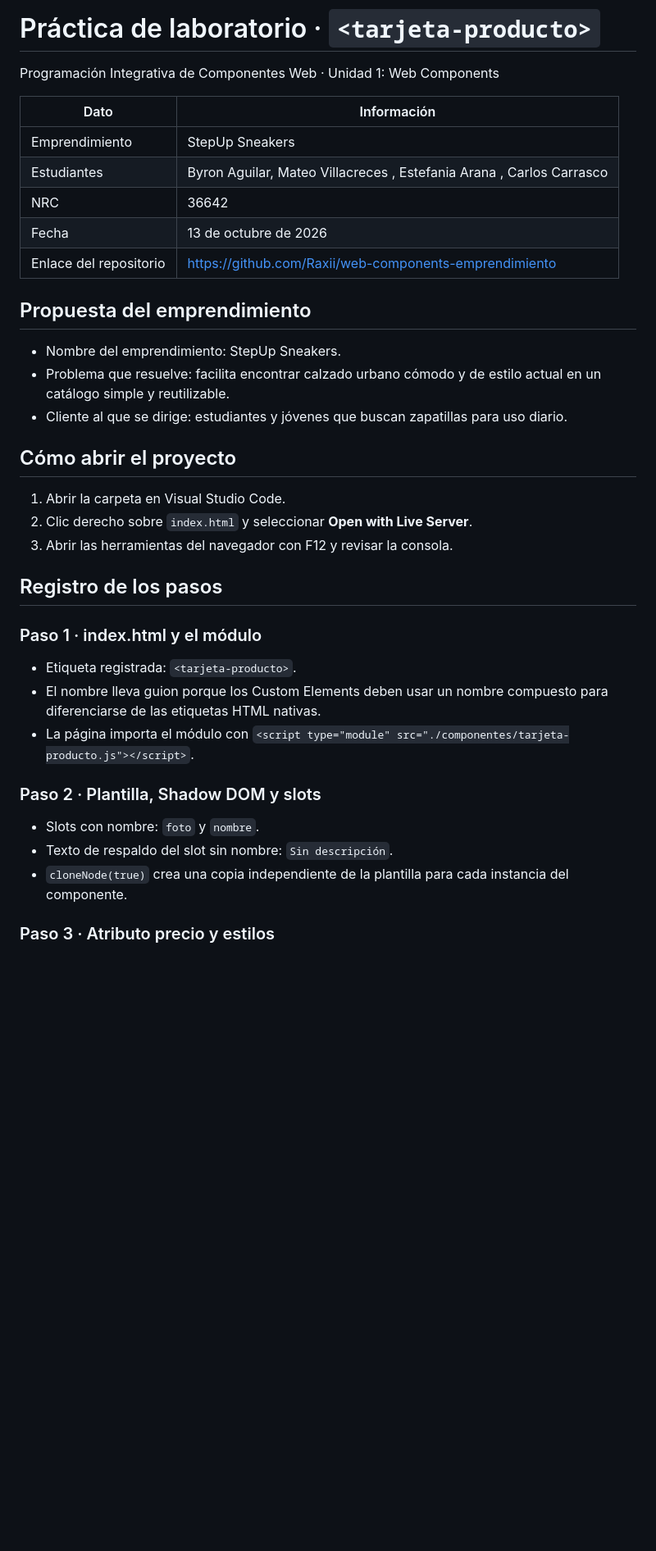
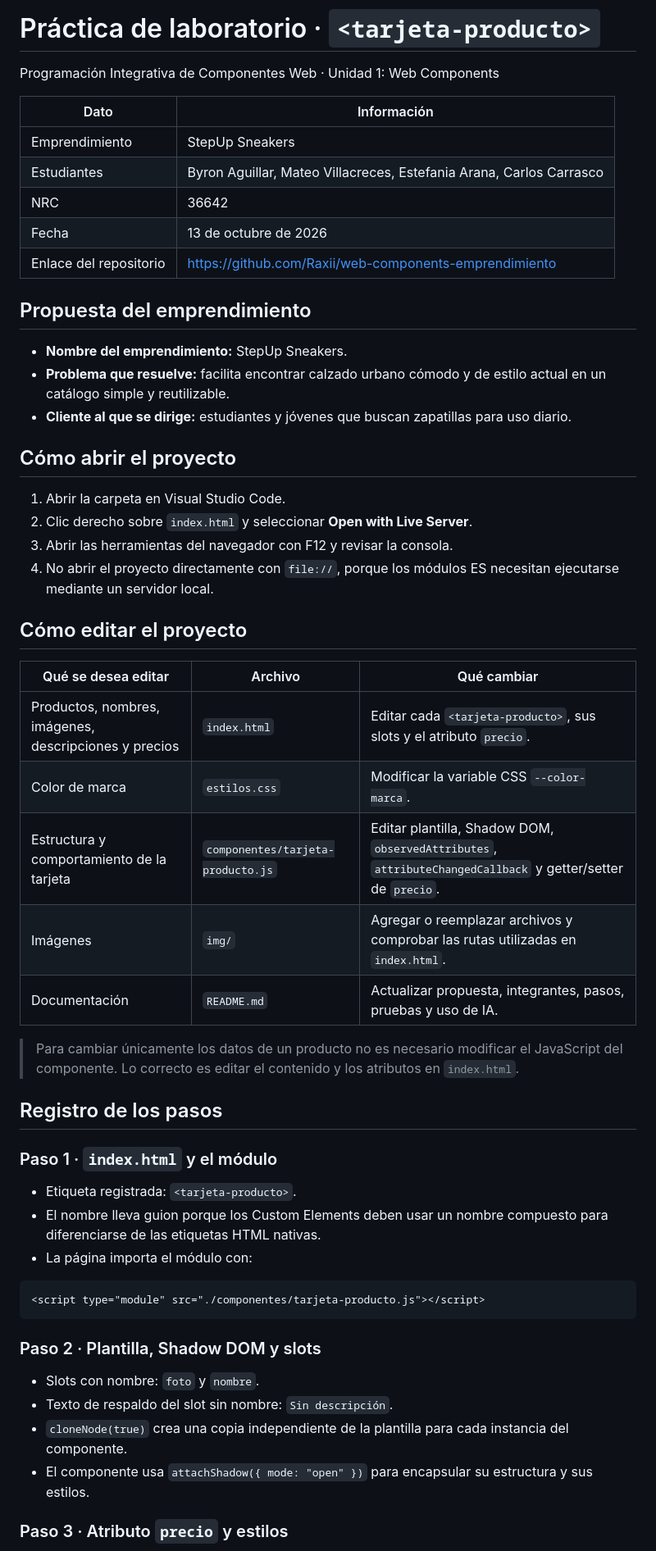
Before and after one commit to Raxii/web-components-emprendimiento, a Markdown page: README.md, the part around one of its changes. Shown at 82% size. Rendered like a GitHub page; blank space fills up the shorter version.

Commit message:
Update README with corrections and additional details
Corrected student names, improved formatting, and added details on project editing and AI usage.

````diff
--- a/README.md
+++ b/README.md
@@ -5,36 +5,54 @@ Programación Integrativa de Componentes Web · Unidad 1: Web Components
 | Dato | Información |
 |---|---|
 | Emprendimiento | StepUp Sneakers |
-| Estudiantes | Byron Aguilar, Mateo Villacreces  , Estefania Arana  , Carlos Carrasco|
+| Estudiantes | Byron Aguillar, Mateo Villacreces, Estefania Arana, Carlos Carrasco |
 | NRC | 36642 |
 | Fecha | 13 de octubre de 2026 |
 | Enlace del repositorio | https://github.com/Raxii/web-components-emprendimiento |
 
 ## Propuesta del emprendimiento
 
-- Nombre del emprendimiento: StepUp Sneakers.
-- Problema que resuelve: facilita encontrar calzado urbano cómodo y de estilo actual en un catálogo simple y reutilizable.
-- Cliente al que se dirige: estudiantes y jóvenes que buscan zapatillas para uso diario.
+- **Nombre del emprendimiento:** StepUp Sneakers.
+- **Problema que resuelve:** facilita encontrar calzado urbano cómodo y de estilo actual en un catálogo simple y reutilizable.
+- **Cliente al que se dirige:** estudiantes y jóvenes que buscan zapatillas para uso diario.
 
 ## Cómo abrir el proyecto
 
 1. Abrir la carpeta en Visual Studio Code.
 2. Clic derecho sobre `index.html` y seleccionar **Open with Live Server**.
 3. Abrir las herramientas del navegador con F12 y revisar la consola.
+4. No abrir el proyecto directamente con `file://`, porque los módulos ES necesitan ejecutarse mediante un servidor local.
+
+## Cómo editar el proyecto
+
+| Qué se desea editar | Archivo | Qué cambiar |
+|---|---|---|
+| Productos, nombres, imágenes, descripciones y precios | `index.html` | Editar cada `<tarjeta-producto>`, sus slots y el atributo `precio`. |
+| Color de marca | `estilos.css` | Modificar la variable CSS `--color-marca`. |
+| Estructura y comportamiento de la tarjeta | `componentes/tarjeta-producto.js` | Editar plantilla, Shadow DOM, `observedAttributes`, `attributeChangedCallback` y getter/setter de `precio`. |
+| Imágenes | `img/` | Agregar o reemplazar archivos y comprobar las rutas utilizadas en `index.html`. |
+| Documentación | `README.md` | Actualizar propuesta, integrantes, pasos, pruebas y uso de IA. |
+
+> Para cambiar únicamente los datos de un producto no es necesario modificar el JavaScript del componente. Lo correcto es editar el contenido y los atributos en `index.html`.
 
 ## Registro de los pasos
 
-### Paso 1 · index.html y el módulo
+### Paso 1 · `index.html` y el módulo
 
 - Etiqueta registrada: `<tarjeta-producto>`.
 - El nombre lleva guion porque los Custom Elements deben usar un nombre compuesto para diferenciarse de las etiquetas HTML nativas.
-- La página importa el módulo con `<script type="module" src="./componentes/tarjeta-producto.js"></script>`.
+- La página importa el módulo con:
+
+```html
+<script type="module" src="./componentes/tarjeta-producto.js"></script>
+```
 
 ### Paso 2 · Plantilla, Shadow DOM y slots
 
 - Slots con nombre: `foto` y `nombre`.
 - Texto de respaldo del slot sin nombre: `Sin descripción`.
 - `cloneNode(true)` crea una copia independiente de la plantilla para cada instancia del componente.
+- El componente usa `attachShadow({ mode: "open" })` para encapsular su estructura y sus estilos.
 
-### Paso 3 · Atributo precio y estilos
+### Paso 3 · Atributo `precio` y estilos
 
````
Also changed, not shown: other parts of README.md (+22 -9 lines).
